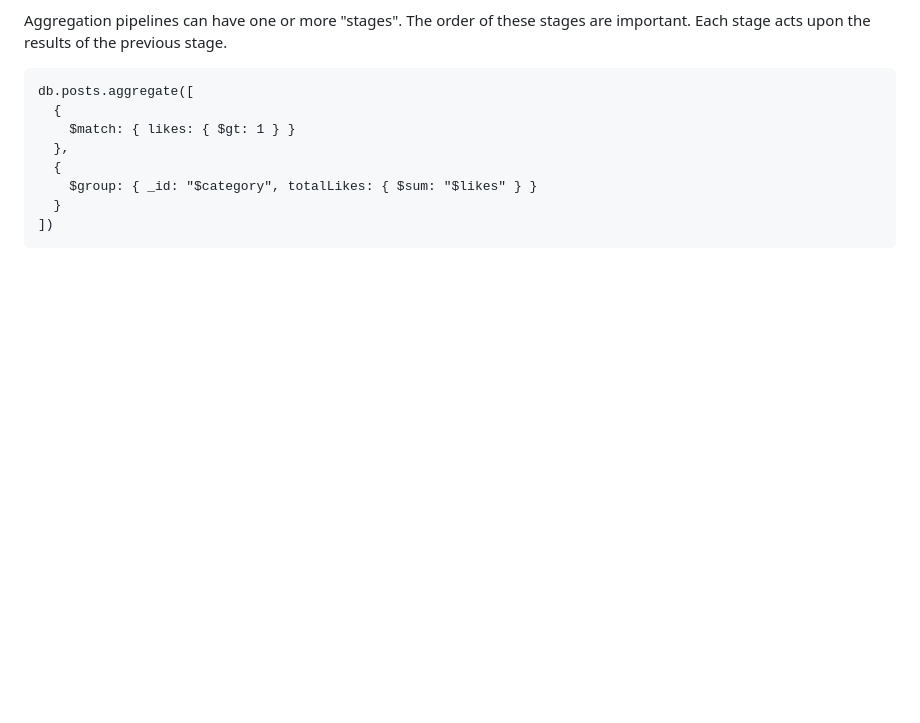
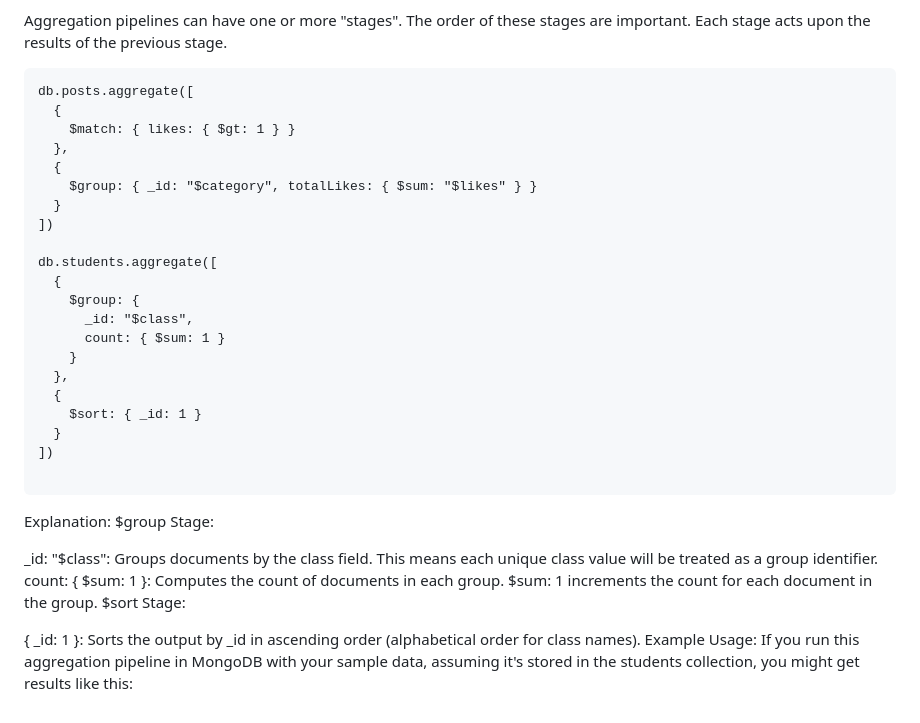
Before and after one commit to Jedidiah-Solomon/Back-end-Stacks, a Markdown page: NodeJs_ExpressJs_MongoDB/MongoDB/README.md, the part around the change. GitHub-like rendering; blank space fills up the shorter version.

````diff
--- a/NodeJs_ExpressJs_MongoDB/MongoDB/README.md
+++ b/NodeJs_ExpressJs_MongoDB/MongoDB/README.md
@@ -719,4 +719,29 @@ db.posts.aggregate([
     $group: { _id: "$category", totalLikes: { $sum: "$likes" } }
   }
 ])
+
+db.students.aggregate([
+  {
+    $group: {
+      _id: "$class",
+      count: { $sum: 1 }
+    }
+  },
+  {
+    $sort: { _id: 1 }
+  }
+])
+
 ```
+
+
+Explanation:
+$group Stage:
+
+_id: "$class": Groups documents by the class field. This means each unique class value will be treated as a group identifier.
+count: { $sum: 1 }: Computes the count of documents in each group. $sum: 1 increments the count for each document in the group.
+$sort Stage:
+
+{ _id: 1 }: Sorts the output by _id in ascending order (alphabetical order for class names).
+Example Usage:
+If you run this aggregation pipeline in MongoDB with your sample data, assuming it's stored in the students collection, you might get results like this:
````
